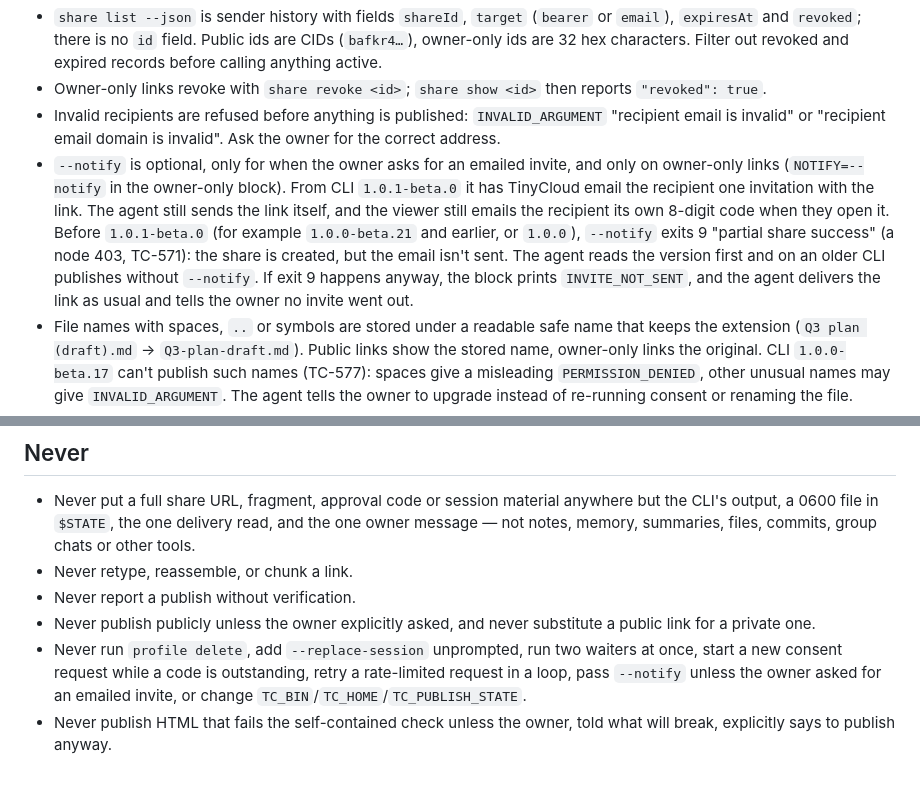
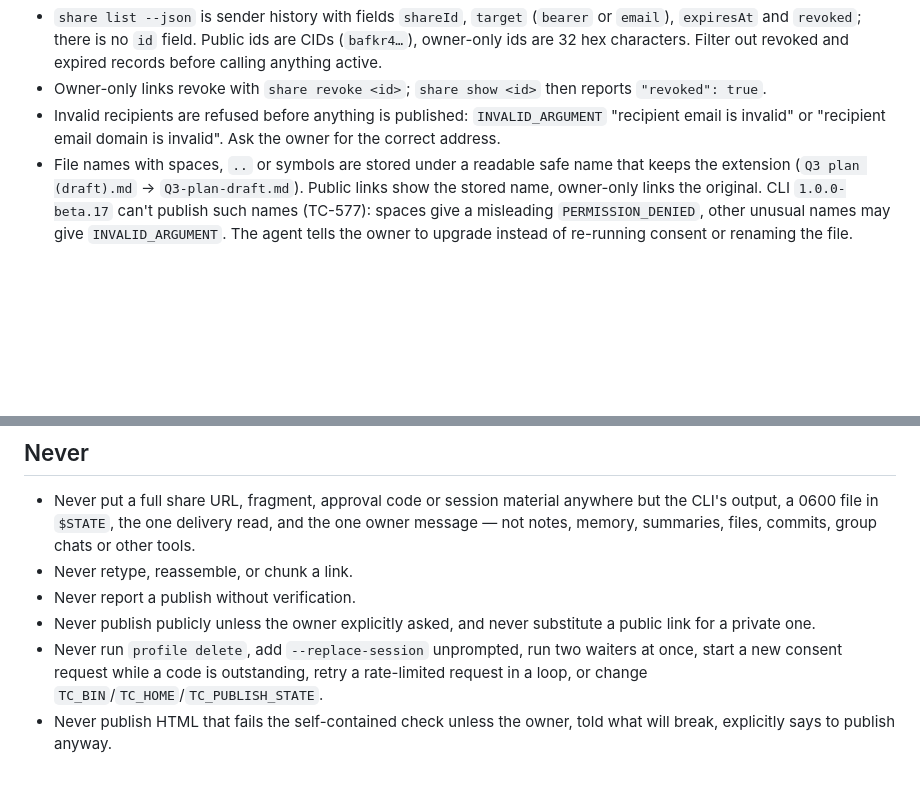
Before and after one commit to TinyCloudLabs/prompts, a Markdown page: skills/tc-publish/QUICKSTART.md, 2 parts joined by grey strips. Rendered like a GitHub page; blank space fills up the shorter version.

```diff
--- a/skills/tc-publish/QUICKSTART.md
+++ b/skills/tc-publish/QUICKSTART.md
@@ -69,7 +69,6 @@ A public link is about 2.6 KB and an owner-only link about 16.7 KB. An agent tha
 - `share list --json` is sender history with fields `shareId`, `target` (`bearer` or `email`), `expiresAt` and `revoked`; there is no `id` field. Public ids are CIDs (`bafkr4…`), owner-only ids are 32 hex characters. Filter out revoked and expired records before calling anything active.
 - Owner-only links revoke with `share revoke <id>`; `share show <id>` then reports `"revoked": true`.
 - Invalid recipients are refused before anything is published: `INVALID_ARGUMENT` "recipient email is invalid" or "recipient email domain is invalid". Ask the owner for the correct address.
-- `--notify` is optional, only for when the owner asks for an emailed invite, and only on owner-only links (`NOTIFY=--notify` in the owner-only block). From CLI `1.0.1-beta.0` it has TinyCloud email the recipient one invitation with the link. The agent still sends the link itself, and the viewer still emails the recipient its own 8-digit code when they open it. Before `1.0.1-beta.0` (for example `1.0.0-beta.21` and earlier, or `1.0.0`), `--notify` exits 9 "partial share success" (a node 403, TC-571): the share is created, but the email isn't sent. The agent reads the version first and on an older CLI publishes without `--notify`. If exit 9 happens anyway, the block prints `INVITE_NOT_SENT`, and the agent delivers the link as usual and tells the owner no invite went out.
 - File names with spaces, `..` or symbols are stored under a readable safe name that keeps the extension (`Q3 plan (draft).md` → `Q3-plan-draft.md`). Public links show the stored name, owner-only links the original. CLI `1.0.0-beta.17` can't publish such names (TC-577): spaces give a misleading `PERMISSION_DENIED`, other unusual names may give `INVALID_ARGUMENT`. The agent tells the owner to upgrade instead of re-running consent or renaming the file.
 - Public links can be revoked: `share revoke <bearer shareId>` stops the link opening (`SHARE_REVOKED`). Copies already downloaded can't be recalled.
 
@@ -91,5 +90,5 @@ Errors are `{"error":{"code","message","hint"?}}` on stderr; Commander option er
 - Never retype, reassemble, or chunk a link.
 - Never report a publish without verification.
 - Never publish publicly unless the owner explicitly asked, and never substitute a public link for a private one.
-- Never run `profile delete`, add `--replace-session` unprompted, run two waiters at once, start a new consent request while a code is outstanding, retry a rate-limited request in a loop, pass `--notify` unless the owner asked for an emailed invite, or change `TC_BIN`/`TC_HOME`/`TC_PUBLISH_STATE`.
+- Never run `profile delete`, add `--replace-session` unprompted, run two waiters at once, start a new consent request while a code is outstanding, retry a rate-limited request in a loop, or change `TC_BIN`/`TC_HOME`/`TC_PUBLISH_STATE`.
 - Never publish HTML that fails the self-contained check unless the owner, told what will break, explicitly says to publish anyway.
```
Also changed, not shown: skills/tc-publish/SKILL.md (+15 -4 lines).
